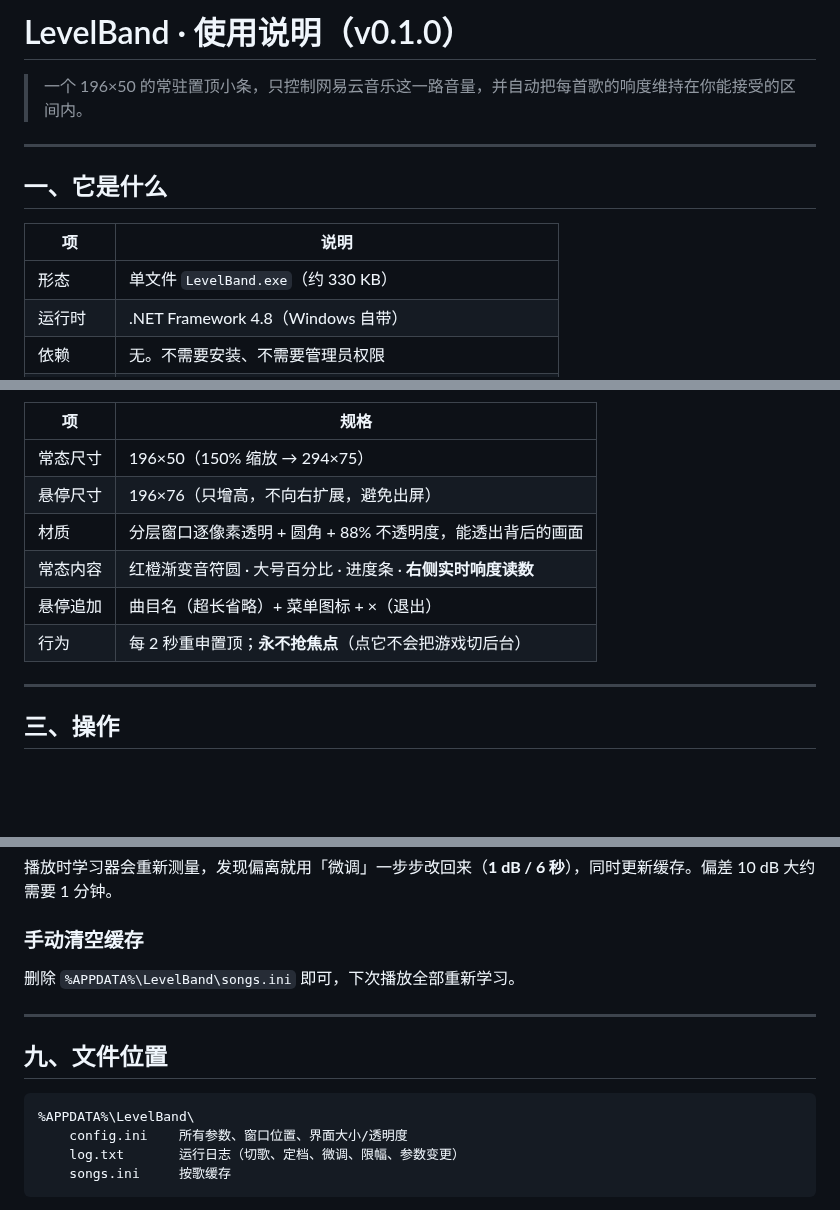
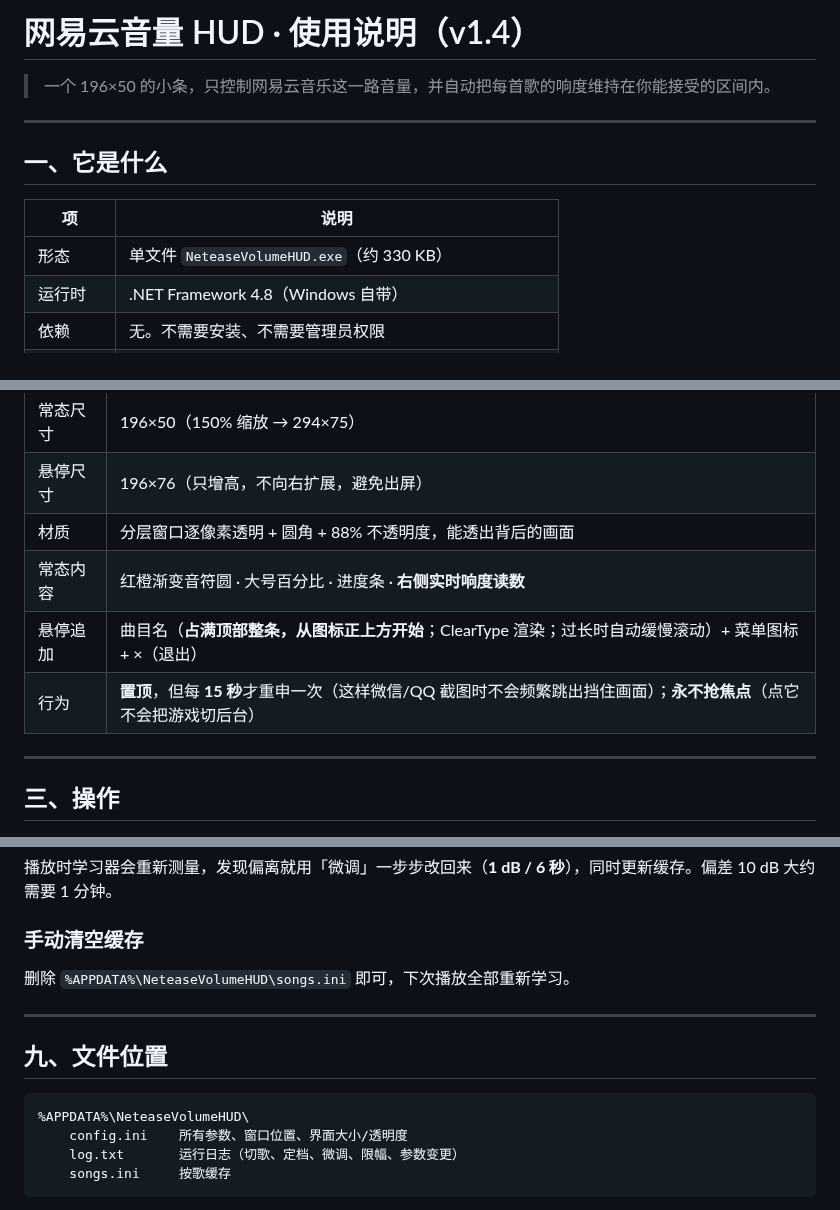
Before and after one commit to LJK-sss/netease-volume-hud, a Markdown page: docs/使用说明.md, 3 parts joined by grey strips. Rendered like a GitHub page; blank space fills up the shorter version.

````diff
--- a/docs/使用说明.md
+++ b/docs/使用说明.md
@@ -1,6 +1,6 @@
-# LevelBand · 使用说明（v0.1.0）
+# 网易云音量 HUD · 使用说明（v1.4）
 
-> 一个 196×50 的常驻置顶小条，只控制网易云音乐这一路音量，并自动把每首歌的响度维持在你能接受的区间内。
+> 一个 196×50 的小条，只控制网易云音乐这一路音量，并自动把每首歌的响度维持在你能接受的区间内。
 
 ---
 
@@ -8,7 +8,7 @@
 
 | 项 | 说明 |
 |---|---|
-| 形态 | 单文件 `LevelBand.exe`（约 330 KB） |
+| 形态 | 单文件 `NeteaseVolumeHUD.exe`（约 330 KB） |
 | 运行时 | .NET Framework 4.8（Windows 自带） |
 | 依赖 | 无。不需要安装、不需要管理员权限 |
 | 作用范围 | **只改网易云音乐这一条音频会话**，不碰系统音量、不碰游戏 |
@@ -23,8 +23,8 @@
 | 悬停尺寸 | 196×76（只增高，不向右扩展，避免出屏） |
 | 材质 | 分层窗口逐像素透明 + 圆角 + 88% 不透明度，能透出背后的画面 |
 | 常态内容 | 红橙渐变音符圆 · 大号百分比 · 进度条 · **右侧实时响度读数** |
-| 悬停追加 | 曲目名（超长省略）+ 菜单图标 + ×（退出） |
-| 行为 | 每 2 秒重申置顶；**永不抢焦点**（点它不会把游戏切后台） |
+| 悬停追加 | 曲目名（**占满顶部整条，从图标正上方开始**；ClearType 渲染；过长时自动缓慢滚动）+ 菜单图标 + ×（退出） |
+| 行为 | **置顶**，但每 **15 秒**才重申一次（这样微信/QQ 截图时不会频繁跳出挡住画面）；**永不抢焦点**（点它不会把游戏切后台） |
 
 ---
 
@@ -184,14 +184,14 @@
 
 ### 手动清空缓存
 
-删除 `%APPDATA%\LevelBand\songs.ini` 即可，下次播放全部重新学习。
+删除 `%APPDATA%\NeteaseVolumeHUD\songs.ini` 即可，下次播放全部重新学习。
 
 ---
 
 ## 九、文件位置
 
 ```
-%APPDATA%\LevelBand\
+%APPDATA%\NeteaseVolumeHUD\
     config.ini    所有参数、窗口位置、界面大小/透明度
     log.txt       运行日志（切歌、定档、微调、限幅、参数变更）
     songs.ini     按歌缓存
````
Also changed, not shown: other parts of docs/使用说明.md (+2 -2 lines), README.md (+3 -3 lines), screenshots/card-hover.png, screenshots/card-muted.png, screenshots/card.png, 4 other files.
